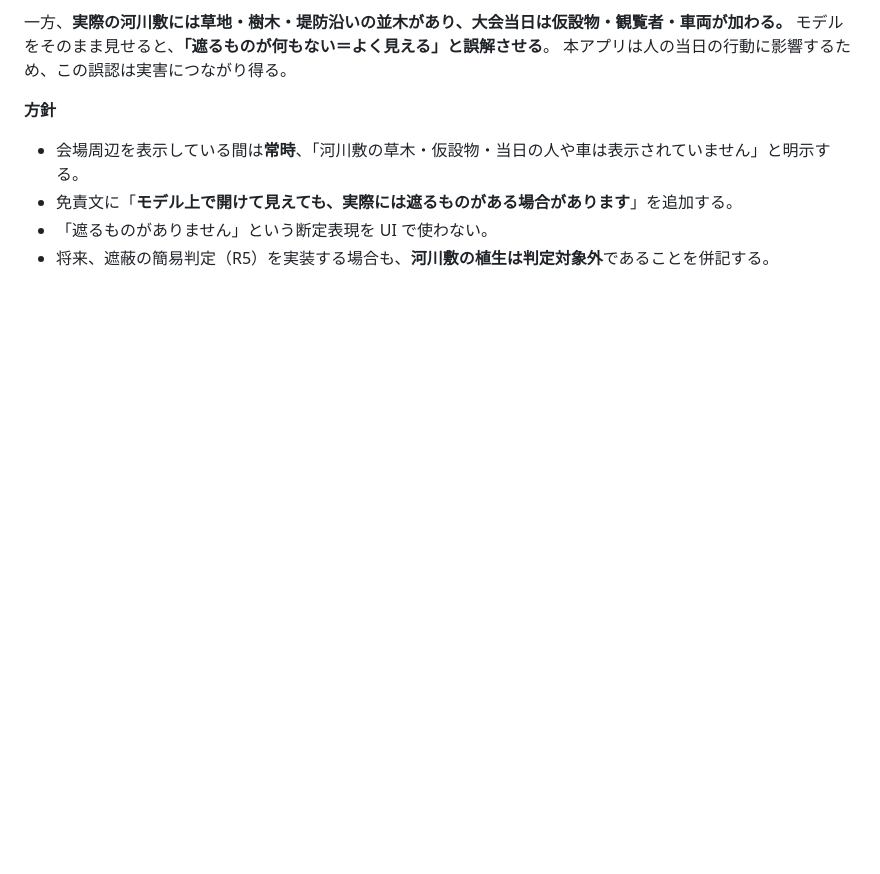
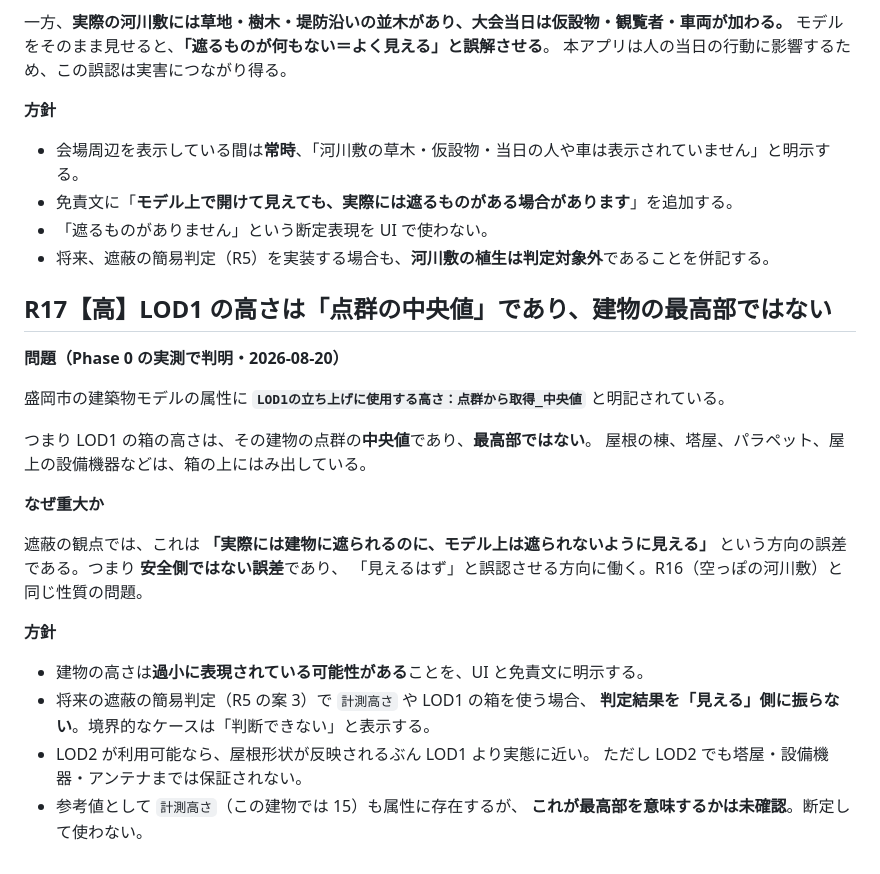
Before and after one commit to teruemon325/claude-firework, a Markdown page: docs/04-risks.md, the part around the change. GitHub-like rendering; blank space fills up the shorter version.

```diff
--- a/docs/04-risks.md
+++ b/docs/04-risks.md
@@ -210,3 +210,29 @@ CesiumJS は WebGL2 前提の機能を多く使います。古い端末・WebGL
 - 免責文に「**モデル上で開けて見えても、実際には遮るものがある場合があります**」を追加する。
 - 「遮るものがありません」という断定表現を UI で使わない。
 - 将来、遮蔽の簡易判定（R5）を実装する場合も、**河川敷の植生は判定対象外**であることを併記する。
+
+## R17【高】LOD1 の高さは「点群の中央値」であり、建物の最高部ではない
+
+**問題（Phase 0 の実測で判明・2026-08-20）**
+
+盛岡市の建築物モデルの属性に
+**`LOD1の立ち上げに使用する高さ：点群から取得_中央値`** と明記されている。
+
+つまり LOD1 の箱の高さは、その建物の点群の**中央値**であり、**最高部ではない**。
+屋根の棟、塔屋、パラペット、屋上の設備機器などは、箱の上にはみ出している。
+
+**なぜ重大か**
+
+遮蔽の観点では、これは **「実際には建物に遮られるのに、モデル上は遮られないように見える」**
+という方向の誤差である。つまり **安全側ではない誤差**であり、
+「見えるはず」と誤認させる方向に働く。R16（空っぽの河川敷）と同じ性質の問題。
+
+**方針**
+
+- 建物の高さは**過小に表現されている可能性がある**ことを、UI と免責文に明示する。
+- 将来の遮蔽の簡易判定（R5 の案 3）で `計測高さ` や LOD1 の箱を使う場合、
+  **判定結果を「見える」側に振らない**。境界的なケースは「判断できない」と表示する。
+- LOD2 が利用可能なら、屋根形状が反映されるぶん LOD1 より実態に近い。
+  ただし LOD2 でも塔屋・設備機器・アンテナまでは保証されない。
+- 参考値として `計測高さ`（この建物では 15）も属性に存在するが、
+  **これが最高部を意味するかは未確認**。断定して使わない。
```
Also changed, not shown: docs/03-data-and-license.md (+2 -0 lines), docs/05-verification-checklist.md (+28 -0 lines).
